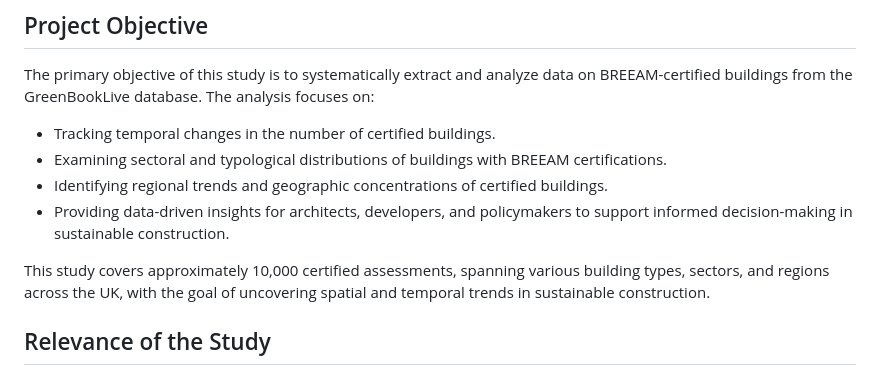
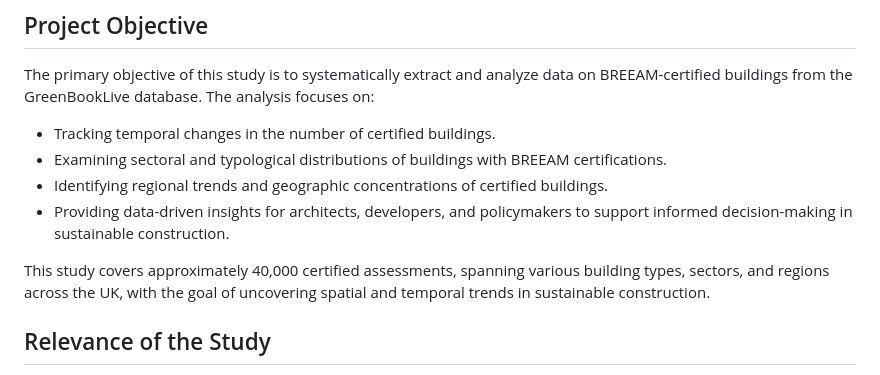
Before and after one commit to terracommunis/terracommunis.github.io, a Markdown page: BREEAM/BREEAM.md, the part around the change. Rendered like a GitHub page.

```diff
--- a/BREEAM/BREEAM.md
+++ b/BREEAM/BREEAM.md
@@ -15,7 +15,7 @@ The primary objective of this study is to systematically extract and analyze dat
 - Identifying regional trends and geographic concentrations of certified buildings.
 - Providing data-driven insights for architects, developers, and policymakers to support informed decision-making in sustainable construction.
 
-This study covers approximately 10,000 certified assessments, spanning various building types, sectors, and regions across the UK, with the goal of uncovering spatial and temporal trends in sustainable construction.
+This study covers approximately 40,000 certified assessments, spanning various building types, sectors, and regions across the UK, with the goal of uncovering spatial and temporal trends in sustainable construction.
 
 ## Relevance of the Study
 As sustainability metrics become a standard part of architectural practice, it is essential to analyze the proliferation of BREEAM certifications to better understand the progress of green building initiatives. This study provides a quantitative approach to tracking certification trends over time, visualizing regional disparities, and assessing which sectors are most aligned with sustainable practices.
```
